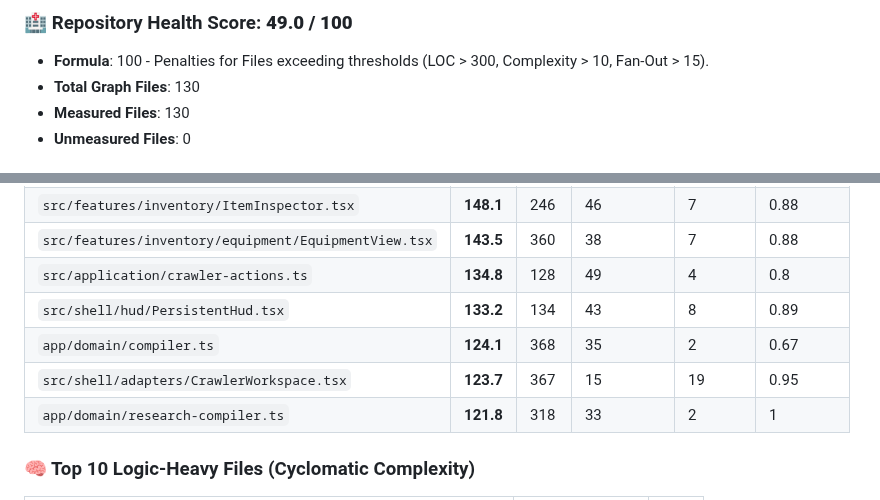
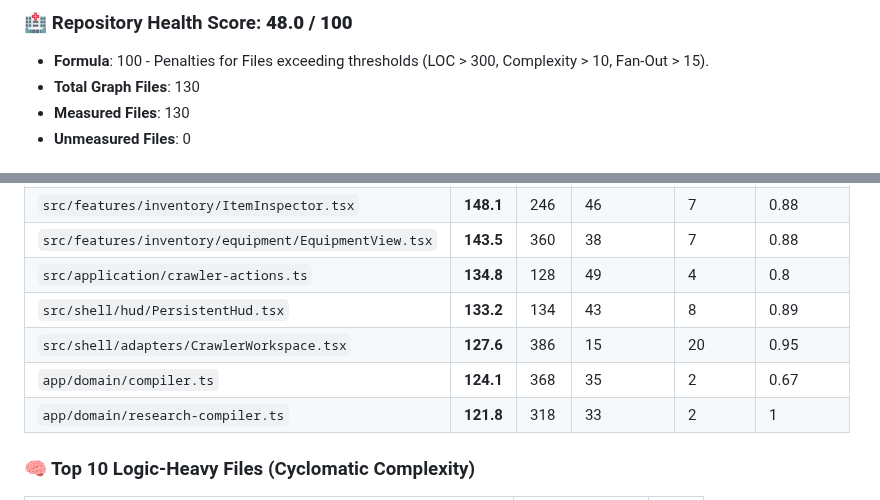
Before and after one commit to g1ddy/crawler-command-interface, a Markdown page: .maritime/complexity-report.md, 2 parts joined by grey strips. GitHub-like rendering.

Commit message:
chore: publish generated artifacts

```diff
--- a/.maritime/complexity-report.md
+++ b/.maritime/complexity-report.md
@@ -4,5 +4,5 @@
 
-### 🏥 Repository Health Score: **49.0 / 100**
+### 🏥 Repository Health Score: **48.0 / 100**
 
 *   **Formula**: 100 - Penalties for Files exceeding thresholds (LOC > 300, Complexity > 10, Fan-Out > 15).
 *   **Total Graph Files**: 130
@@ -21,8 +21,8 @@ _Score = (LOC/10) + (Complexity*2) + (FanOut*2) + (Instability*20)_
 | `src/features/inventory/equipment/EquipmentView.tsx` | **143.5** | 360 | 38 | 7 | 0.88 |
 | `src/application/crawler-actions.ts` | **134.8** | 128 | 49 | 4 | 0.8 |
 | `src/shell/hud/PersistentHud.tsx` | **133.2** | 134 | 43 | 8 | 0.89 |
+| `src/shell/adapters/CrawlerWorkspace.tsx` | **127.6** | 386 | 15 | 20 | 0.95 |
 | `app/domain/compiler.ts` | **124.1** | 368 | 35 | 2 | 0.67 |
-| `src/shell/adapters/CrawlerWorkspace.tsx` | **123.7** | 367 | 15 | 19 | 0.95 |
 | `app/domain/research-compiler.ts` | **121.8** | 318 | 33 | 2 | 1 |
 
 ### 🧠 Top 10 Logic-Heavy Files (Cyclomatic Complexity)
```
Also changed, not shown: other parts of .maritime/complexity-report.md (+1 -1 lines), docs/images/screenshot-crawler.png, 4 other files.
